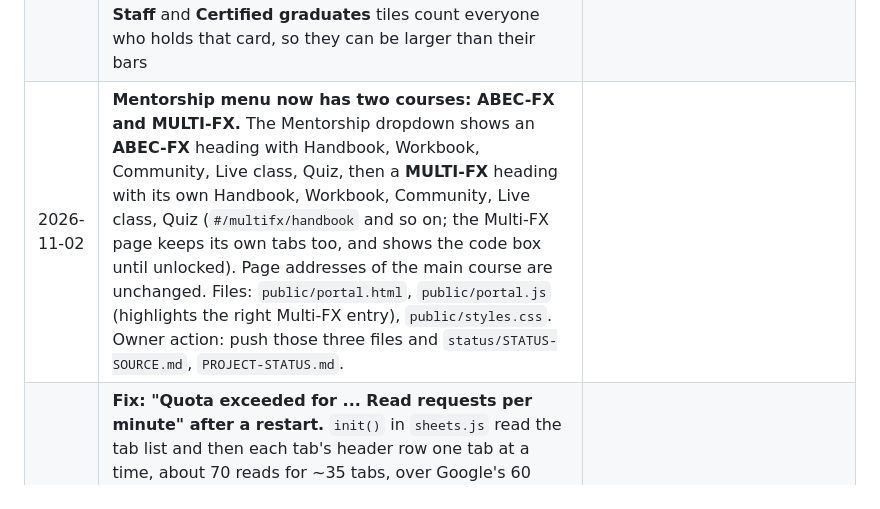
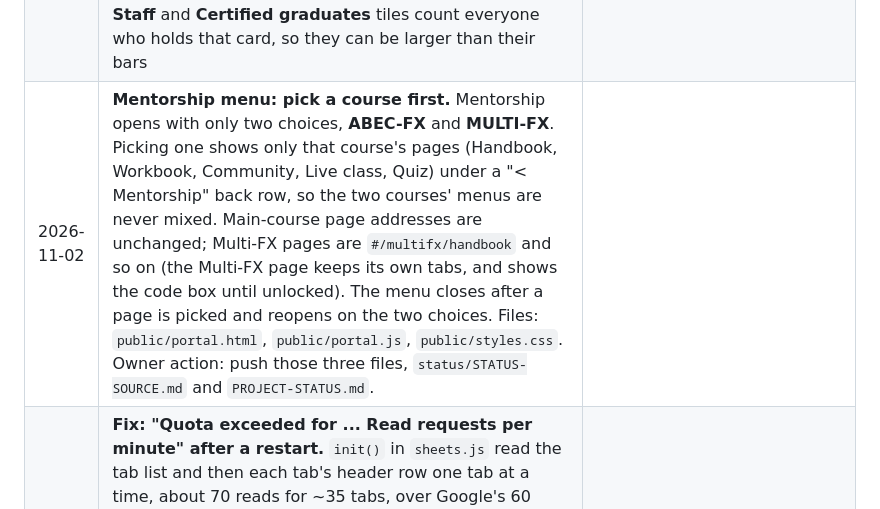
Before and after one commit to huxaifamora-cell/abecfx-students-registration, a Markdown page: status/STATUS-SOURCE.md, the part around the change. Rendered like a GitHub page.

```diff
--- a/status/STATUS-SOURCE.md
+++ b/status/STATUS-SOURCE.md
@@ -108,7 +108,7 @@
 | 2026-10-26 | **Old rows keep working with no sheet edit.** A row that still says **Staff Member** or **Alumni Member** in column J (or Mentor, Staff Member, CEO) is read as before: that person has that one card and no Student ID until the editor ticks more. An empty or unknown Status is still an Uncertified student; an old Graduate is still Certified. The Status dropdown in the sheet now lists Uncertified, Certified, Not a student | No data migration. **To make an old staff member also a student, set column J to Uncertified or Certified and tick Q.** The sheet headers (Q and R) and their Yes dropdowns are added automatically on the next start. |
 | 2026-10-26 | **The dropdown on find-a-student and the certificate page:** Student ID card, Alumni ID card, Staff ID card, Certificate. The three ID choices stay on `/status` and look the same registration number up again as that card (`GET /api/lookup?reg=...&kind=student\|alumni\|staff`); Certificate opens `/certificate`; choosing an ID card on the certificate page opens `/status?kind=...`. Asking for a card the person does not hold answers "X (reg) does not have a Staff ID card" and says which cards they do have (and whether a certificate exists). A link without `kind` (an old QR code, `/status?reg=...`) shows the person's **main card** (student first, then alumni, then staff) and selects it in the dropdown. The QR code on every card now carries its own kind, so a Staff ID card's QR opens the Staff ID card | Owner request. Public data only: no email or WhatsApp. `cards` and `certified` are added to the lookup answer. |
 | 2026-10-26 | **Dashboard:** the Database tab's Students form has two new tick fields (Staff Member, Alumni Member) beside Status; the role box shows only while Staff Member is ticked; **Not a student** is refused unless Staff Member or Alumni Member is ticked (otherwise the person would have no card). The statistics bars still count each person once, under their main status (student first, then alumni, then staff), so they add up to the total; the **Staff** and **Certified graduates** tiles count everyone who holds that card, so they can be larger than their bars | Keeps every number equal to its list. |
-| 2026-11-02 | **Mentorship menu now has two courses: ABEC-FX and MULTI-FX.** The Mentorship dropdown shows an **ABEC-FX** heading with Handbook, Workbook, Community, Live class, Quiz, then a **MULTI-FX** heading with its own Handbook, Workbook, Community, Live class, Quiz (`#/multifx/handbook` and so on; the Multi-FX page keeps its own tabs too, and shows the code box until unlocked). Page addresses of the main course are unchanged. Files: `public/portal.html`, `public/portal.js` (highlights the right Multi-FX entry), `public/styles.css`. Owner action: push those three files and `status/STATUS-SOURCE.md`, `PROJECT-STATUS.md`. |
+| 2026-11-02 | **Mentorship menu: pick a course first.** Mentorship opens with only two choices, **ABEC-FX** and **MULTI-FX**. Picking one shows only that course's pages (Handbook, Workbook, Community, Live class, Quiz) under a "< Mentorship" back row, so the two courses' menus are never mixed. Main-course page addresses are unchanged; Multi-FX pages are `#/multifx/handbook` and so on (the Multi-FX page keeps its own tabs, and shows the code box until unlocked). The menu closes after a page is picked and reopens on the two choices. Files: `public/portal.html`, `public/portal.js`, `public/styles.css`. Owner action: push those three files, `status/STATUS-SOURCE.md` and `PROJECT-STATUS.md`. |
 | 2026-11-02 | **Fix: "Quota exceeded for ... Read requests per minute" after a restart.** `init()` in `sheets.js` read the tab list and then each tab's header row one tab at a time, about 70 reads for ~35 tabs, over Google's 60 reads a minute, so portal card, Alumni check and links reads failed right after every start. It now reads the tab list once and all header rows in one batch (about 3 reads), and uses the id Google returns when it creates a tab. New test `test/sheets-init.test.js`. Owner action: push `sheets.js`, `test/sheets-init.test.js`, `status/STATUS-SOURCE.md`, `PROJECT-STATUS.md`. If the error shows once right after the deploy, wait a minute and it clears. |
 | 2026-11-02 | **Change 17: Multi-FX supplementary course.** New `multifxcodes.js`, `multifx.js`, `multifx-content.js`, `multifx-quiz.js`, `multifx-routes.js`, `public/multifx.js`, `public/admin-multifx.js`, `private/multifx-handbook.pdf`; `attendance.js` (tab names can be chosen, so Multi-FX has its own class series); `pdflink.js` (links are bound to a purpose); `sheets.js` (six new tabs); `server.js` (mounts the routes); `staff.js` (new **Multi-FX** access); `links.js` (Multi-FX community fields); `admin-database.js` (delete cascade and registration-number changes cover the new tabs); portal and dashboard pages and styles; `test/staff.test.js` updated; 12 new tests. |
 | 2026-11-01 | **Change 15: a new Funds page under Trading (Alumni members only), first fund = Palliative Fund.** Menu: Trading > Funds (hidden for anyone without the Alumni ID card; a non-Alumni who opens `#/funds` is told it is for Alumni members). The page shows the fund's total, its growth since the start (with a small chart), the member's own share in percent, their amount, what was put in for them, what they withdrew and their gain, a table of the fund's recent results, their own activity and their withdrawal requests. More funds can be added later in one place (`FUNDS` in `fund.js`); the page lists them and opens one | Owner request. **Assumed:** only Alumni members see Funds (as for Signals and Bot trading); a member sees the fund as a whole and **only their own** share, never another member's. The Palliative Fund description on the page is a **draft I wrote**; replace it in `fund.js`. |
```
